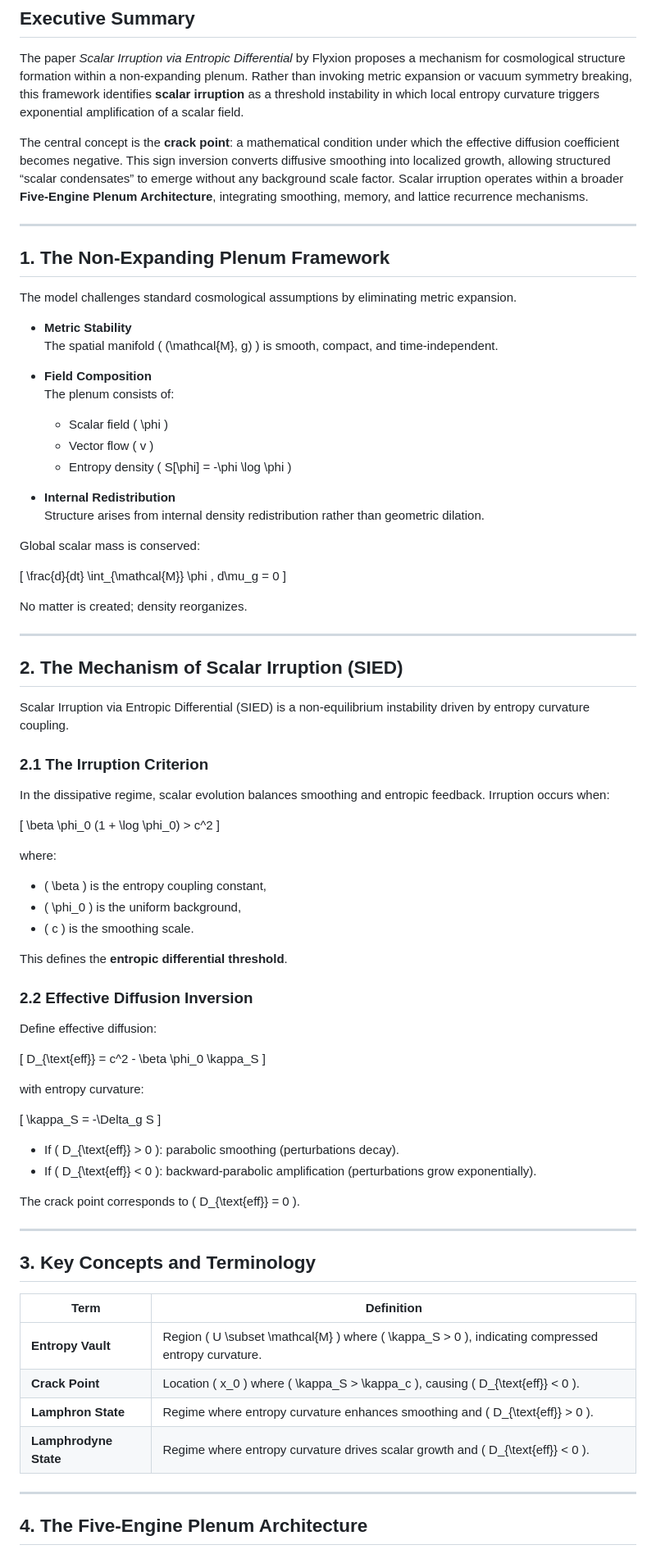
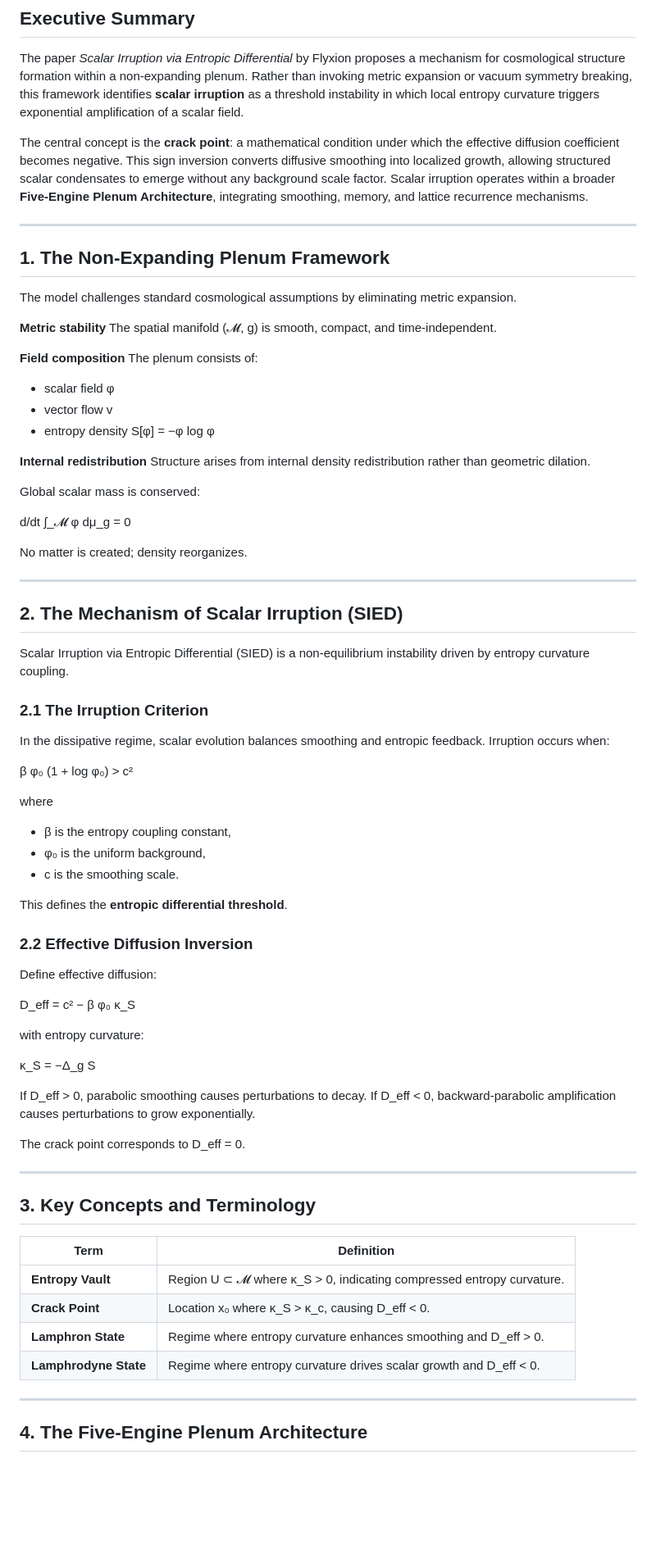
Before and after one commit to standardgalactic/workspace, a Markdown page: executive-summary.md, the part around one of its changes. Shown at 82% size. GitHub-like rendering; blank space fills up the shorter version.

```diff
--- a/executive-summary.md
+++ b/executive-summary.md
@@ -4,7 +4,7 @@
 
 The paper *Scalar Irruption via Entropic Differential* by Flyxion proposes a mechanism for cosmological structure formation within a non-expanding plenum. Rather than invoking metric expansion or vacuum symmetry breaking, this framework identifies **scalar irruption** as a threshold instability in which local entropy curvature triggers exponential amplification of a scalar field.
 
-The central concept is the **crack point**: a mathematical condition under which the effective diffusion coefficient becomes negative. This sign inversion converts diffusive smoothing into localized growth, allowing structured “scalar condensates” to emerge without any background scale factor. Scalar irruption operates within a broader **Five-Engine Plenum Architecture**, integrating smoothing, memory, and lattice recurrence mechanisms.
+The central concept is the **crack point**: a mathematical condition under which the effective diffusion coefficient becomes negative. This sign inversion converts diffusive smoothing into localized growth, allowing structured scalar condensates to emerge without any background scale factor. Scalar irruption operates within a broader **Five-Engine Plenum Architecture**, integrating smoothing, memory, and lattice recurrence mechanisms.
 
 ---
 
@@ -12,23 +12,22 @@ The central concept is the **crack point**: a mathematical condition under which
 
 The model challenges standard cosmological assumptions by eliminating metric expansion.
 
-- **Metric Stability**
-  The spatial manifold \( (\mathcal{M}, g) \) is smooth, compact, and time-independent.
+**Metric stability**
+The spatial manifold (𝓜, g) is smooth, compact, and time-independent.
 
-- **Field Composition**
-  The plenum consists of:
-  - Scalar field \( \phi \)
-  - Vector flow \( v \)
-  - Entropy density \( S[\phi] = -\phi \log \phi \)
+**Field composition**
+The plenum consists of:
 
-- **Internal Redistribution**
-  Structure arises from internal density redistribution rather than geometric dilation.
+* scalar field φ
+* vector flow v
+* entropy density S[φ] = −φ log φ
+
+**Internal redistribution**
+Structure arises from internal density redistribution rather than geometric dilation.
 
 Global scalar mass is conserved:
 
-\[
-\frac{d}{dt} \int_{\mathcal{M}} \phi \, d\mu_g = 0
-\]
+d/dt ∫_𝓜 φ dμ_g = 0
 
 No matter is created; density reorganizes.
 
@@ -42,15 +41,13 @@ Scalar Irruption via Entropic Differential (SIED) is a non-equilibrium instabili
 
 In the dissipative regime, scalar evolution balances smoothing and entropic feedback. Irruption occurs when:
 
-\[
-\beta \phi_0 (1 + \log \phi_0) > c^2
-\]
+β φ₀ (1 + log φ₀) > c²
 
-where:
+where
 
-- \( \beta \) is the entropy coupling constant,
-- \( \phi_0 \) is the uniform background,
-- \( c \) is the smoothing scale.
+* β is the entropy coupling constant,
+* φ₀ is the uniform background,
+* c is the smoothing scale.
 
 This defines the **entropic differential threshold**.
 
@@ -58,31 +55,27 @@ This defines the **entropic differential threshold**.
 
 Define effective diffusion:
 
-\[
-D_{\text{eff}} = c^2 - \beta \phi_0 \kappa_S
-\]
+D_eff = c² − β φ₀ κ_S
 
 with entropy curvature:
 
-\[
-\kappa_S = -\Delta_g S
-\]
+κ_S = −Δ_g S
 
-- If \( D_{\text{eff}} > 0 \): parabolic smoothing (perturbations decay).
-- If \( D_{\text{eff}} < 0 \): backward-parabolic amplification (perturbations grow exponentially).
+If D_eff > 0, parabolic smoothing causes perturbations to decay.
+If D_eff < 0, backward-parabolic amplification causes perturbations to grow exponentially.
 
-The crack point corresponds to \( D_{\text{eff}} = 0 \).
+The crack point corresponds to D_eff = 0.
 
 ---
 
 ## 3. Key Concepts and Terminology
 
-| Term | Definition |
-|------|------------|
-| **Entropy Vault** | Region \( U \subset \mathcal{M} \) where \( \kappa_S > 0 \), indicating compressed entropy curvature. |
-| **Crack Point** | Location \( x_0 \) where \( \kappa_S > \kappa_c \), causing \( D_{\text{eff}} < 0 \). |
-| **Lamphron State** | Regime where entropy curvature enhances smoothing and \( D_{\text{eff}} > 0 \). |
-| **Lamphrodyne State** | Regime where entropy curvature drives scalar growth and \( D_{\text{eff}} < 0 \). |
+| Term                  | Definition                                                            |
+| --------------------- | --------------------------------------------------------------------- |
+| **Entropy Vault**     | Region U ⊂ 𝓜 where κ_S > 0, indicating compressed entropy curvature. |
+| **Crack Point**       | Location x₀ where κ_S > κ_c, causing D_eff < 0.                       |
+| **Lamphron State**    | Regime where entropy curvature enhances smoothing and D_eff > 0.      |
+| **Lamphrodyne State** | Regime where entropy curvature drives scalar growth and D_eff < 0.    |
 
 ---
 
```
Also changed, not shown: other parts of executive-summary.md (+28 -55 lines).
